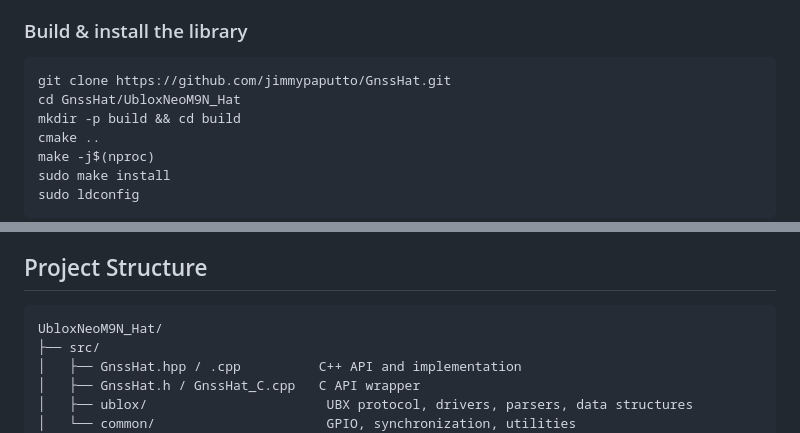
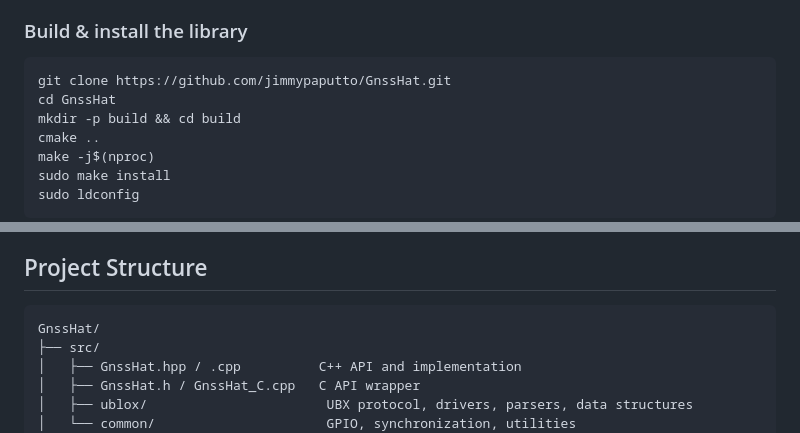
Before and after one commit to jimmypaputto/GnssHat, a Markdown page: README.md, 2 parts joined by grey strips. Drawn GitHub-style.

Commit message:
clean up

````diff
--- a/README.md
+++ b/README.md
@@ -30,7 +30,7 @@ sudo apt-get install python3-dev
 
 ```sh
 git clone https://github.com/jimmypaputto/GnssHat.git
-cd GnssHat/UbloxNeoM9N_Hat
+cd GnssHat
 mkdir -p build && cd build
 cmake ..
 make -j$(nproc)
@@ -336,7 +336,7 @@ Optional threads: timepulse interrupt (GPIO 5), NMEA forwarder for gpsd.
 ## Project Structure
 
 ```
-UbloxNeoM9N_Hat/
+GnssHat/
 ├── src/
 │   ├── GnssHat.hpp / .cpp          C++ API and implementation
 │   ├── GnssHat.h / GnssHat_C.cpp   C API wrapper
````
